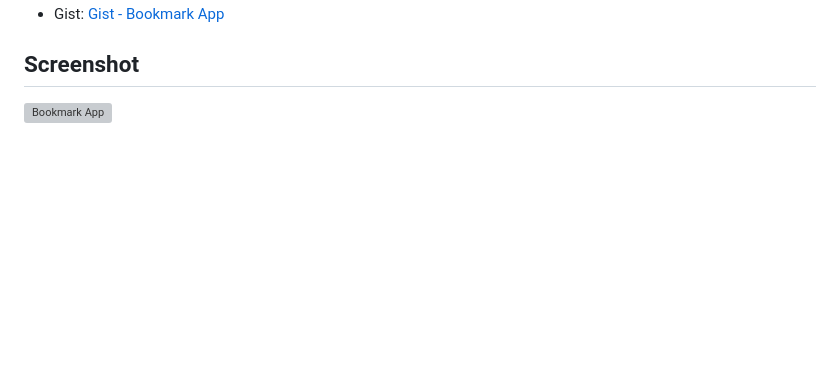
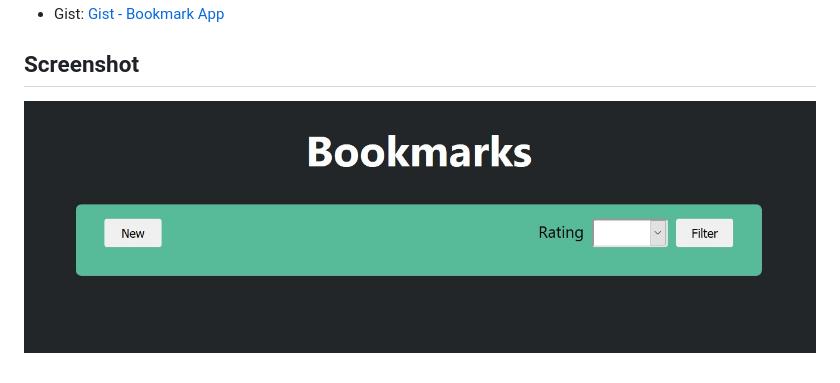
Before and after one commit to thinkful-ei-panda/renata-bookmark-app, a Markdown page: README.md, the part around the change. Drawn GitHub-style; pictures changed too: bookmark-app.jpg (added); blank space fills up the shorter version; grey boxes are pictures that could not be loaded.

Commit message:
added the screenshot of the app

```diff
--- a/README.md
+++ b/README.md
@@ -45,4 +45,4 @@ API: [Here](https://thinkful-list-API.herokuapp.com/renata/bookmarks)
 
 ## Screenshot
 
-![Bookmark App](#)
+![Bookmark App](bookmark-app.jpg)
```
